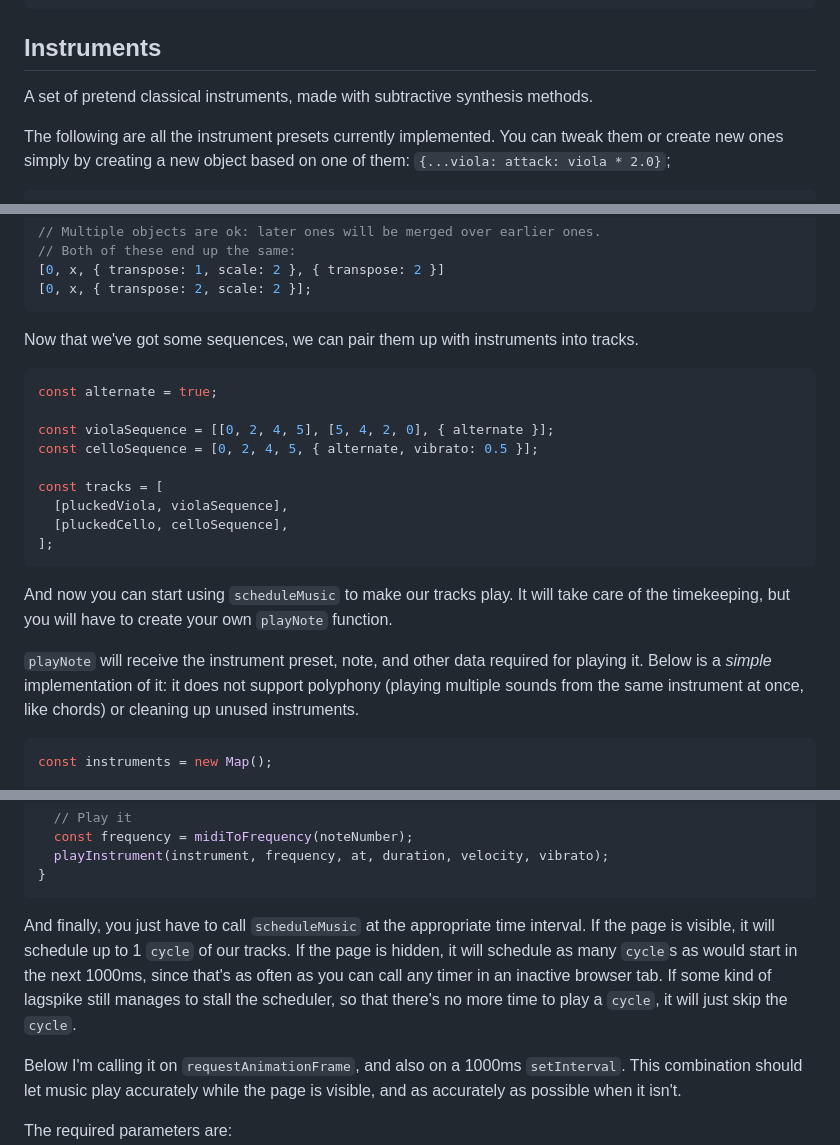
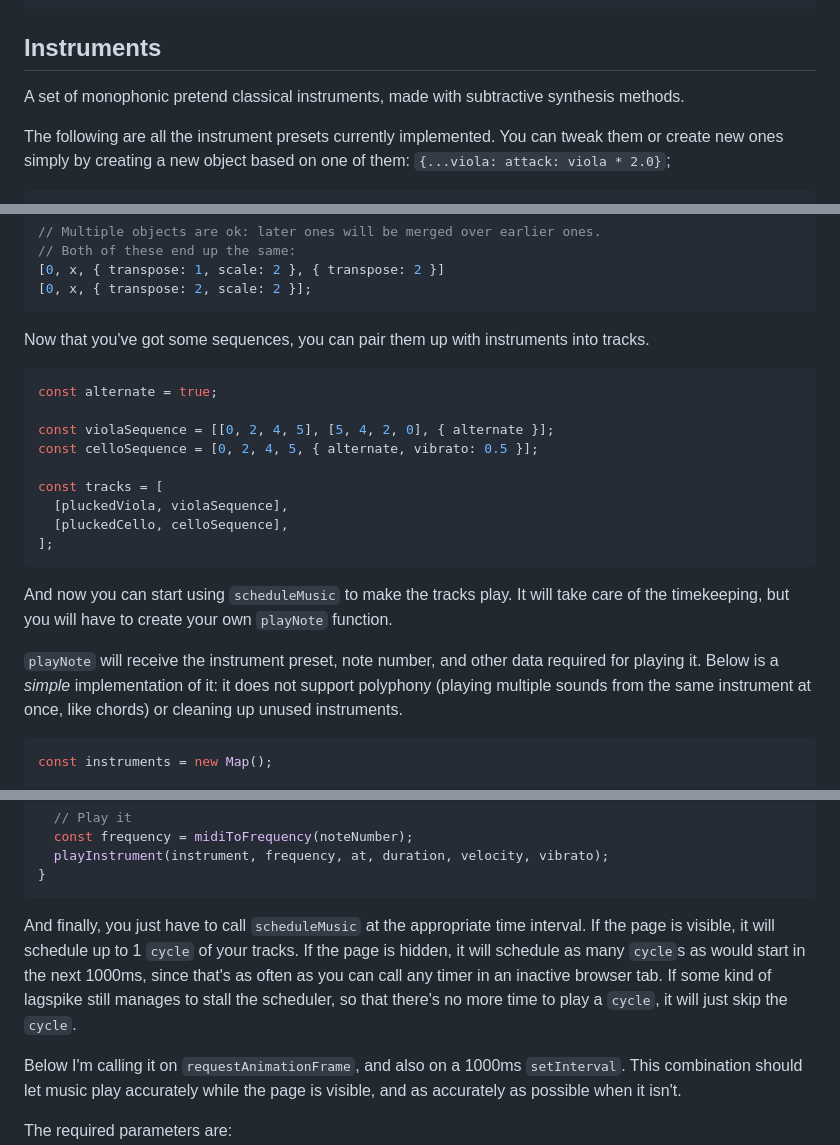
Before and after one commit to vuoro/pelimanni, a Markdown page: README.md, 3 parts joined by grey strips. Drawn GitHub-style.

````diff
--- a/README.md
+++ b/README.md
@@ -16,7 +16,7 @@ npm install @vuoro/pelimanni
 
 ## Instruments
 
-A set of pretend classical instruments, made with subtractive synthesis methods.
+A set of monophonic pretend classical instruments, made with subtractive synthesis methods.
 
 The following are all the instrument presets currently implemented. You can tweak them or create new ones simply by creating a new object based on one of them: `{...viola: attack: viola * 2.0}`;
 
@@ -136,7 +136,7 @@ You can also add configuration objects to the ends of the arrays, for more contr
 [0, x, { transpose: 2, scale: 2 }];
 ```
 
-Now that we've got some sequences, we can pair them up with instruments into tracks.
+Now that you've got some sequences, you can pair them up with instruments into tracks.
 
 ```js
 const alternate = true;
@@ -150,9 +150,9 @@ const tracks = [
 ];
 ```
 
-And now you can start using `scheduleMusic` to make our tracks play. It will take care of the timekeeping, but you will have to create your own `playNote` function.
+And now you can start using `scheduleMusic` to make the tracks play. It will take care of the timekeeping, but you will have to create your own `playNote` function.
 
-`playNote` will receive the instrument preset, note, and other data required for playing it. Below is a _simple_ implementation of it: it does not support polyphony (playing multiple sounds from the same instrument at once, like chords) or cleaning up unused instruments.
+`playNote` will receive the instrument preset, note number, and other data required for playing it. Below is a _simple_ implementation of it: it does not support polyphony (playing multiple sounds from the same instrument at once, like chords) or cleaning up unused instruments.
 
 ```js
 const instruments = new Map();
@@ -173,7 +173,7 @@ const playNote = (instrumentPreset, noteNumber, at, duration, velocity, volume,
 }
 ```
 
-And finally, you just have to call `scheduleMusic` at the appropriate time interval. If the page is visible, it will schedule up to 1 `cycle` of our tracks. If the page is hidden, it will schedule as many `cycle`s as would start in the next 1000ms, since that's as often as you can call any timer in an inactive browser tab. If some kind of lagspike still manages to stall the scheduler, so that there's no more time to play a `cycle`, it will just skip the `cycle`.
+And finally, you just have to call `scheduleMusic` at the appropriate time interval. If the page is visible, it will schedule up to 1 `cycle` of your tracks. If the page is hidden, it will schedule as many `cycle`s as would start in the next 1000ms, since that's as often as you can call any timer in an inactive browser tab. If some kind of lagspike still manages to stall the scheduler, so that there's no more time to play a `cycle`, it will just skip the `cycle`.
 
 Below I'm calling it on `requestAnimationFrame`, and also on a 1000ms `setInterval`. This combination should let music play accurately while the page is visible, and as accurately as possible when it isn't.
 
````
Also changed, not shown: other parts of README.md (+2 -2 lines).
